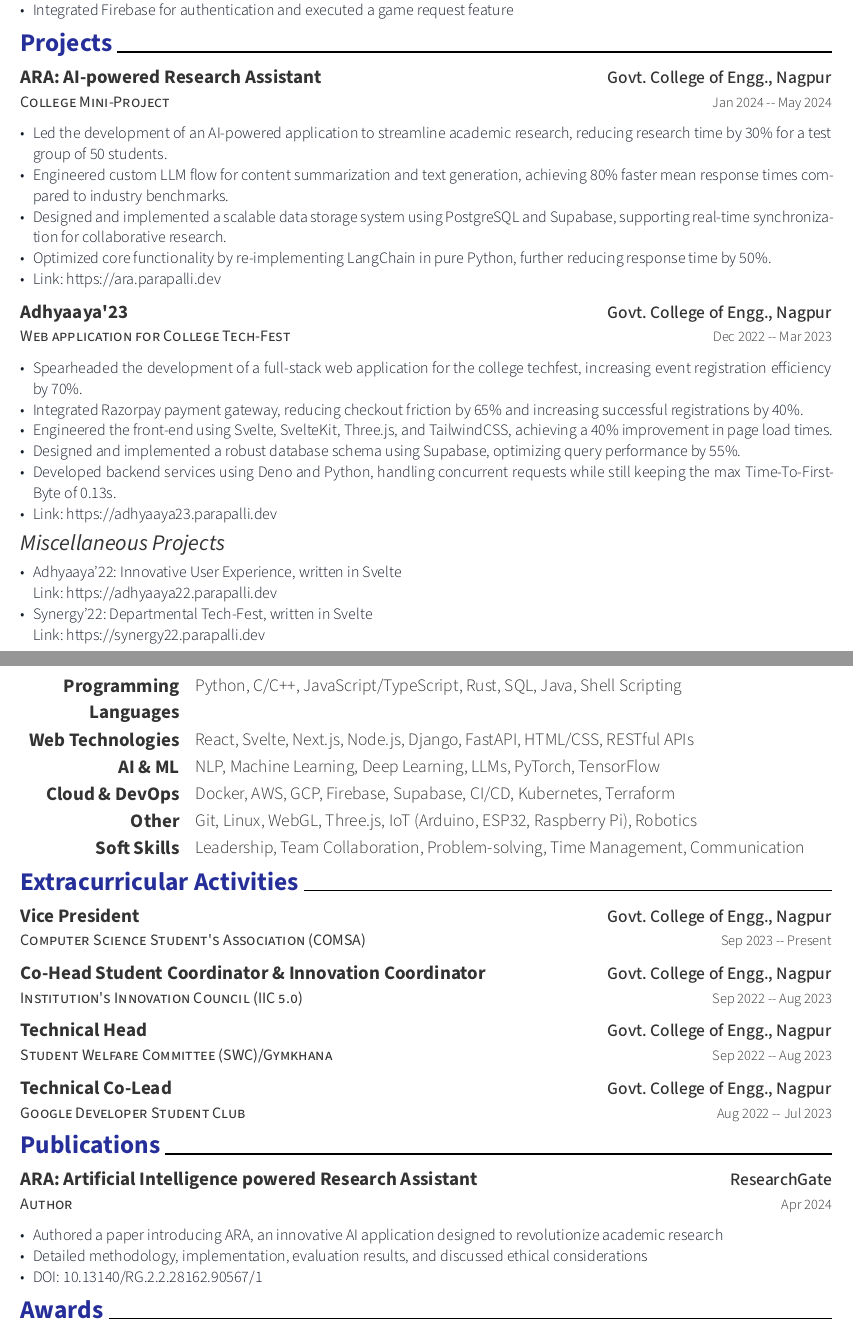
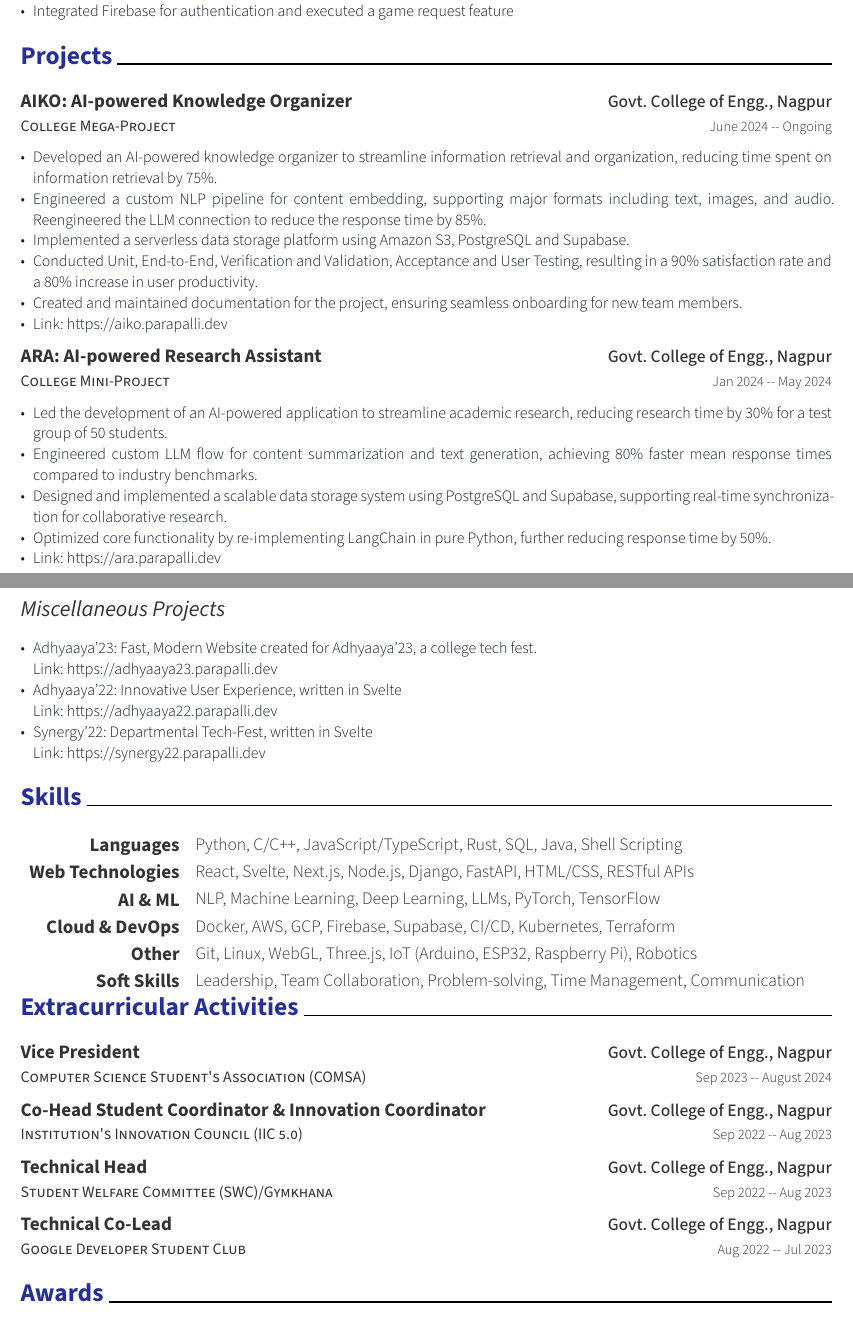
Before and after one commit to DevParapalli/DevParapalli, a Typst document (cv3.typ): two parts of pages 1 and 2 of 2, joined at a grey line, cut so that both start at the same text. The pictures show the PDF file cv3.pdf that the author committed with the source.

Commit message:
new resume

```diff
--- a/cv3.typ
+++ b/cv3.typ
@@ -69,6 +69,22 @@
 = Projects
 
 #resume-entry(
+  title: "AIKO: AI-powered Knowledge Organizer",
+  location: "Govt. College of Engg., Nagpur",
+  date: "June 2024 -- Ongoing",
+  description: "College Mega-Project",
+)
+
+#resume-item[
+  - Developed an AI-powered knowledge organizer to streamline information retrieval and organization, reducing time spent on information retrieval by 75%.
+  - Engineered a custom NLP pipeline for content embedding, supporting major formats including text, images, and audio. Reengineered the LLM connection to reduce the response time by 85%.
+  - Implemented a serverless data storage platform using Amazon S3, PostgreSQL and Supabase.
+  - Conducted Unit, End-to-End, Verification and Validation, Acceptance and User Testing, resulting in a 90% satisfaction rate and a 80% increase in user productivity.
+  - Created and maintained documentation for the project, ensuring seamless onboarding for new team members.
+  - Link: #link("https://aiko.parapalli.dev")[https://aiko.parapalli.dev]
+]
+
+#resume-entry(
   title: "ARA: AI-powered Research Assistant",
   location: "Govt. College of Engg., Nagpur",
   date: "Jan 2024 -- May 2024",
@@ -83,21 +99,21 @@
   - Link: #link("https://ara.parapalli.dev")[https://ara.parapalli.dev]
 ]
 
-#resume-entry(
-  title: "Adhyaaya'23",
-  location: "Govt. College of Engg., Nagpur",
-  date: "Dec 2022 -- Mar 2023",
-  description: "Web application for College Tech-Fest",
-)
+// #resume-entry(
+//   title: "Adhyaaya'23",
+//   location: "Govt. College of Engg., Nagpur",
+//   date: "Dec 2022 -- Mar 2023",
+//   description: "Web application for College Tech-Fest",
+// )
 
-#resume-item[
-  - Spearheaded the development of a full-stack web application for the college techfest, increasing event registration efficiency by 70%.
-  - Integrated Razorpay payment gateway, reducing checkout friction by 65% and increasing successful registrations by 40%.
-  - Engineered the front-end using Svelte, SvelteKit, Three.js, and TailwindCSS, achieving a 40% improvement in page load times.
-  - Designed and implemented a robust database schema using Supabase, optimizing query performance by 55%.
-  - Developed backend services using Deno and Python, handling concurrent requests while still keeping the max Time-To-First-Byte of 0.13s.
-  - Link: #link("https://adhyaaya23.parapalli.dev")[https://adhyaaya23.parapalli.dev]
-]
+// #resume-item[
+//   - Spearheaded the development of a full-stack web application for the college techfest, increasing event registration efficiency by 70%.
+//   - Integrated Razorpay payment gateway, reducing checkout friction by 65% and increasing successful registrations by 40%.
+//   - Engineered the front-end using Svelte, SvelteKit, Three.js, and TailwindCSS, achieving a 40% improvement in page load times.
+//   - Designed and implemented a robust database schema using Supabase, optimizing query performance by 55%.
+//   - Developed backend services using Deno and Python, handling concurrent requests while still keeping the max Time-To-First-Byte of 0.13s.
+//   - Link: #link("https://adhyaaya23.parapalli.dev")[https://adhyaaya23.parapalli.dev]
+// ]
 
 // #resume-entry(
 //   title: "Synergy 2022",
@@ -126,7 +142,7 @@
 
 #resume-item[
   // - ChromeExtension0: A small chrome extension to quickly save and access those saved pages. \ #link("https://github.com/DevParapalli/ChromeExtension0")[Link : https://github.com/DevParapalli/ChromeExtension0]
-  // - Adhyaaya'23 Coming Soon: An engaging coming soon landing page for tech fest. \ #link("https://adhyaaya23-coming-soon.parapalli.dev")[Link: https://adhyaaya23-coming-soon.parapalli.dev]
+  - Adhyaaya'23: Fast, Modern Website created for Adhyaaya'23, a college tech fest. \ #link("https://adhyaaya23.parapalli.dev")[Link: https://adhyaaya23.parapalli.dev]
   // - Miscellaneous 1: a 30 minute UI-challenge made with SvelteKit \ #link("https://misc1.parapalli.dev")[Link: https://misc1.parapalli.dev]
   - Adhyaaya'22: Innovative User Experience, written in Svelte \ #link("https://adhyaaya22.parapalli.dev")[Link: https://adhyaaya22.parapalli.dev]
   - Synergy'22: Departmental Tech-Fest, written in Svelte \ #link("https://synergy22.parapalli.dev")[Link: https://synergy22.parapalli.dev]
@@ -135,7 +151,7 @@
 = Skills
 
 #resume-skill-item(
-  "Programming Languages",
+  "Languages",
   ("Python", "C/C++", "JavaScript/TypeScript", "Rust", "SQL", "Java", "Shell Scripting"),
 )
 
@@ -169,7 +185,7 @@
 #resume-entry(
   title: "Vice President",
   location: "Govt. College of Engg., Nagpur",
-  date: "Sep 2023 -- Present",
+  date: "Sep 2023 -- August 2024",
   description: "Computer Science Student's Association (COMSA)",
 )
 
@@ -194,20 +210,20 @@
   description: "Google Developer Student Club",
 )
 
-= Publications
+// = Publications
 
-#resume-entry(
-  title: "ARA: Artificial Intelligence powered Research Assistant",
-  location: "ResearchGate",
-  date: "Apr 2024",
-  description: "Author",
-)
+// #resume-entry(
+//   title: "ARA: Artificial Intelligence powered Research Assistant",
+//   location: "ResearchGate",
+//   date: "Apr 2024",
+//   description: "Author",
+// )
 
-#resume-item[
-  - Authored a paper introducing ARA, an innovative AI application designed to revolutionize academic research
-  - Detailed methodology, implementation, evaluation results, and discussed ethical considerations
-  - DOI: #link("http://dx.doi.org/10.13140/RG.2.2.28162.90567/1")[10.13140/RG.2.2.28162.90567/1]
-]
+// #resume-item[
+//   - Authored a paper introducing ARA, an innovative AI application designed to revolutionize academic research
+//   - Detailed methodology, implementation, evaluation results, and discussed ethical considerations
+//   - DOI: #link("http://dx.doi.org/10.13140/RG.2.2.28162.90567/1")[10.13140/RG.2.2.28162.90567/1]
+// ]
 
 = Awards
 
```
Also changed, not shown: cv3.pdf, cv3.typ (16 more changed lines).
